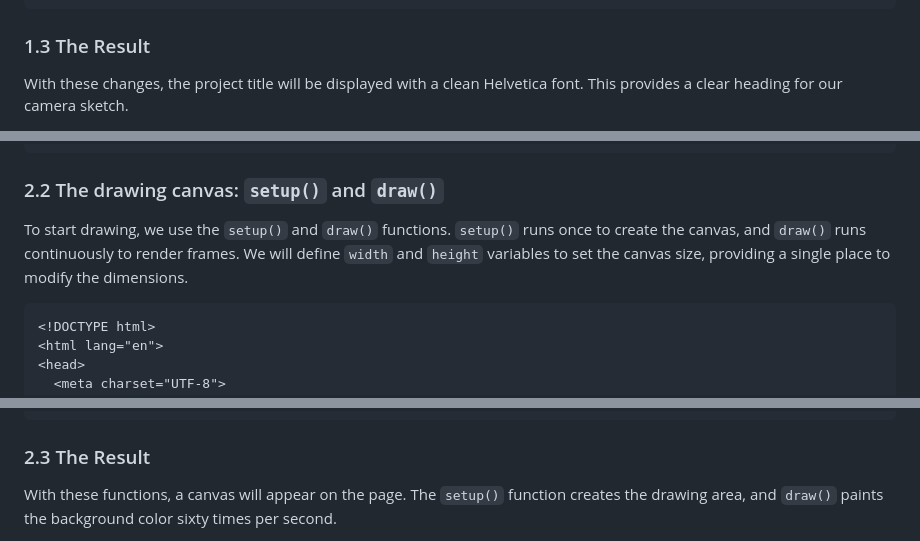
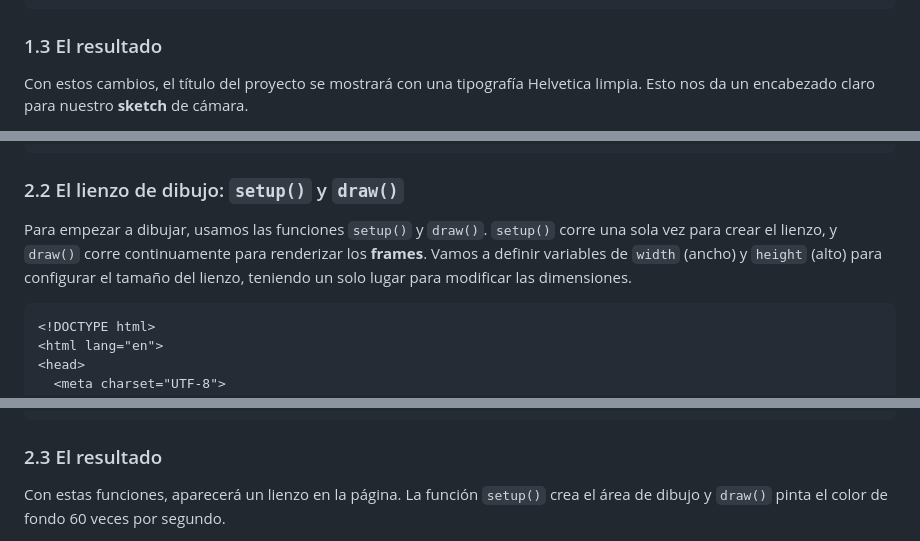
Before and after one commit to cold-briu/creative-code-workshops, a Markdown page: guides/03-usando-camara/03-usando-camara.md, 3 parts joined by grey strips. Drawn GitHub-style.

````diff
--- a/guides/03-usando-camara/03-usando-camara.md
+++ b/guides/03-usando-camara/03-usando-camara.md
@@ -58,6 +58,6 @@ To define the visual appearance, we use a `<style>` tag. We will set the `font-f
 </html>
 ```
 
-### 1.3 The Result
-With these changes, the project title will be displayed with a clean Helvetica font. This provides a clear heading for our camera sketch.
+### 1.3 El resultado
+Con estos cambios, el título del proyecto se mostrará con una tipografía Helvetica limpia. Esto nos da un encabezado claro para nuestro **sketch** de cámara.
 
@@ -90,8 +90,8 @@ To use p5.js, we need to tell our browser where to find it. We are going to add
 </html>
 ```
 
-### 2.2 The drawing canvas: `setup()` and `draw()`
-To start drawing, we use the `setup()` and `draw()` functions. `setup()` runs once to create the canvas, and `draw()` runs continuously to render frames. We will define `width` and `height` variables to set the canvas size, providing a single place to modify the dimensions.
+### 2.2 El lienzo de dibujo: `setup()` y `draw()`
+Para empezar a dibujar, usamos las funciones `setup()` y `draw()`. `setup()` corre una sola vez para crear el lienzo, y `draw()` corre continuamente para renderizar los **frames**. Vamos a definir variables de `width` (ancho) y `height` (alto) para configurar el tamaño del lienzo, teniendo un solo lugar para modificar las dimensiones.
 
 ```html
 <!DOCTYPE html>
@@ -128,6 +128,6 @@ To start drawing, we use the `setup()` and `draw()` functions. `setup()` runs on
 </html>
 ```
 
-### 2.3 The Result
-With these functions, a canvas will appear on the page. The `setup()` function creates the drawing area, and `draw()` paints the background color sixty times per second.
+### 2.3 El resultado
+Con estas funciones, aparecerá un lienzo en la página. La función `setup()` crea el área de dibujo y `draw()` pinta el color de fondo 60 veces por segundo.
 
````
Also changed, not shown: other parts of guides/03-usando-camara/03-usando-camara.md (+38 -38 lines).
